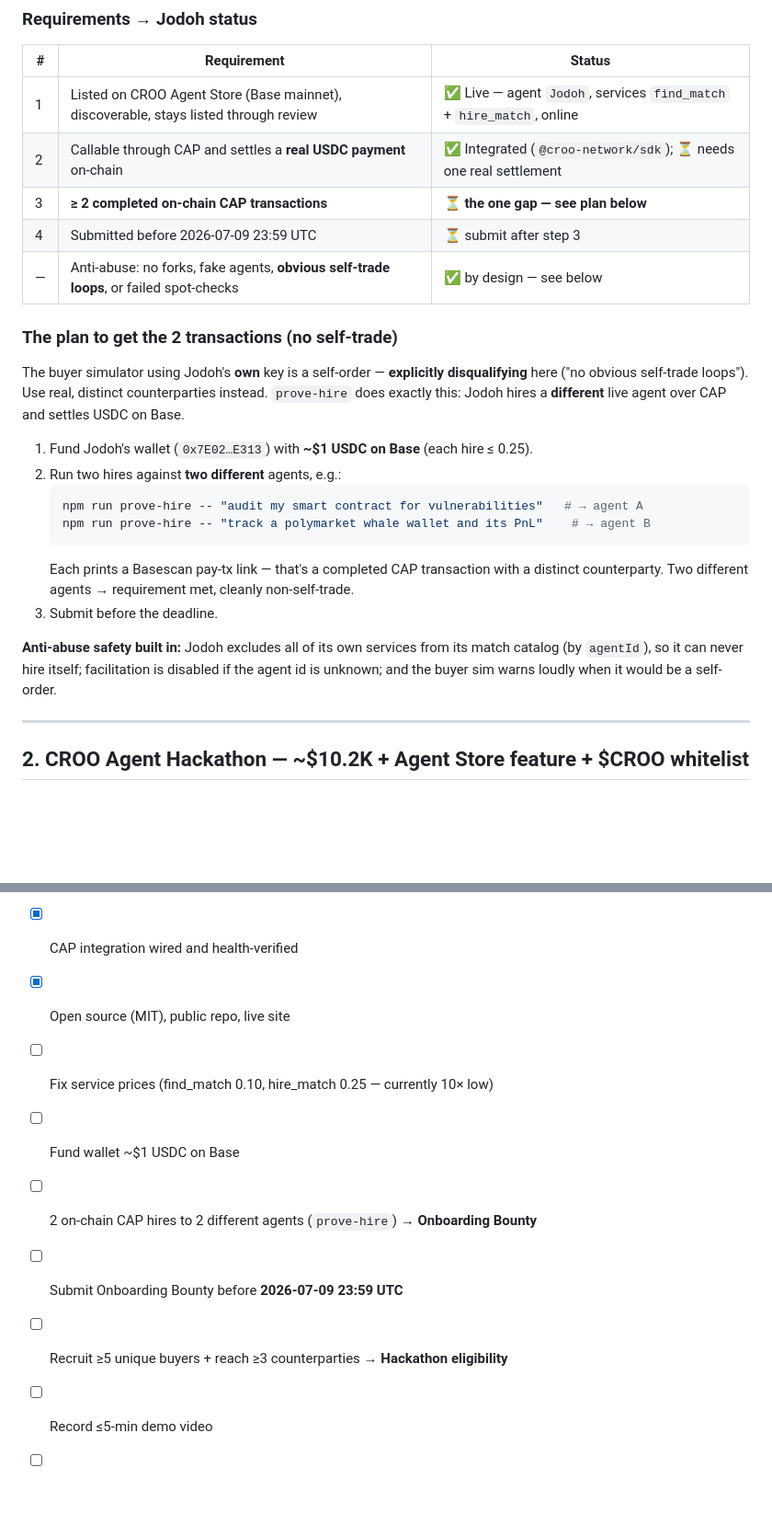
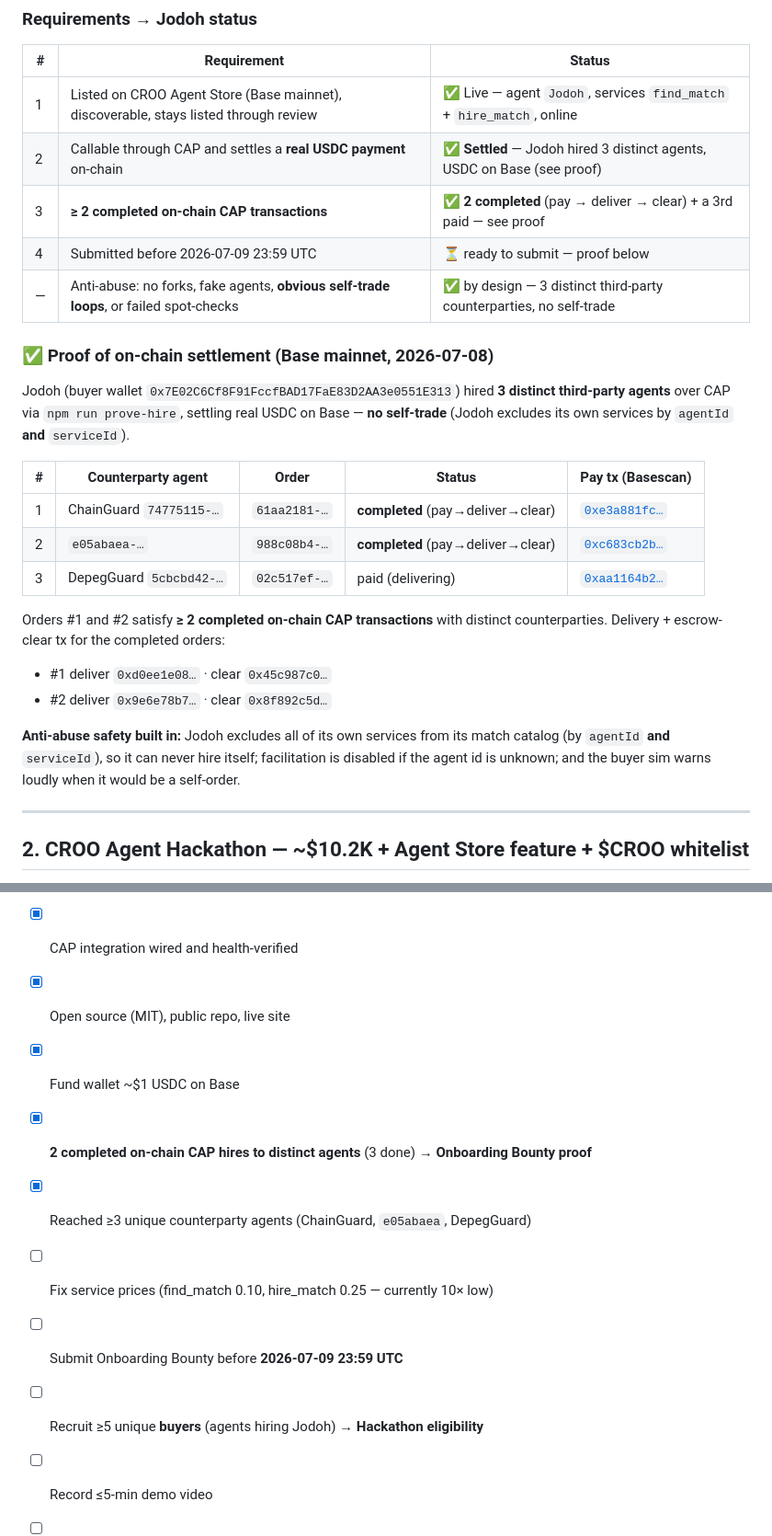
Before and after one commit to PugarHuda/jodoh, a Markdown page: BOUNTY.md, 2 parts joined by grey strips. Shown at 92% size. Rendered like a GitHub page; blank space fills up the shorter version.

Commit message:
BOUNTY: mark onboarding requirements met, add on-chain settlement proof
3 distinct agents hired over CAP (2 completed pay->deliver->clear, 1 paid), real
USDC on Base, no self-trade. Tx hashes recorded as proof.

Co-Authored-By: Claude Opus 4.8 (1M context) <noreply@anthropic.com>

````diff
--- a/BOUNTY.md
+++ b/BOUNTY.md
@@ -19,31 +19,32 @@ Onboarding Bounty is the earlier and easier one, so treat it as the first goal.
 | # | Requirement | Status |
 |---|---|---|
 | 1 | Listed on CROO Agent Store (Base mainnet), discoverable, stays listed through review | ✅ Live — agent `Jodoh`, services `find_match` + `hire_match`, online |
-| 2 | Callable through CAP and settles a **real USDC payment** on-chain | ✅ Integrated (`@croo-network/sdk`); ⏳ needs one real settlement |
-| 3 | **≥ 2 completed on-chain CAP transactions** | ⏳ **the one gap — see plan below** |
-| 4 | Submitted before 2026-07-09 23:59 UTC | ⏳ submit after step 3 |
-| — | Anti-abuse: no forks, fake agents, **obvious self-trade loops**, or failed spot-checks | ✅ by design — see below |
+| 2 | Callable through CAP and settles a **real USDC payment** on-chain | ✅ **Settled** — Jodoh hired 3 distinct agents, USDC on Base (see proof) |
+| 3 | **≥ 2 completed on-chain CAP transactions** | ✅ **2 completed** (pay → deliver → clear) + a 3rd paid — see proof |
+| 4 | Submitted before 2026-07-09 23:59 UTC | ⏳ ready to submit — proof below |
+| — | Anti-abuse: no forks, fake agents, **obvious self-trade loops**, or failed spot-checks | ✅ by design — 3 distinct third-party counterparties, no self-trade |
 
-### The plan to get the 2 transactions (no self-trade)
+### ✅ Proof of on-chain settlement (Base mainnet, 2026-07-08)
 
-The buyer simulator using Jodoh's **own** key is a self-order — **explicitly
-disqualifying** here ("no obvious self-trade loops"). Use real, distinct
-counterparties instead. `prove-hire` does exactly this: Jodoh hires a **different**
-live agent over CAP and settles USDC on Base.
+Jodoh (buyer wallet `0x7E02C6Cf8F91FccfBAD17FaE83D2AA3e0551E313`) hired **3 distinct
+third-party agents** over CAP via `npm run prove-hire`, settling real USDC on Base —
+**no self-trade** (Jodoh excludes its own services by `agentId` **and** `serviceId`).
 
-1. Fund Jodoh's wallet (`0x7E02…E313`) with **~$1 USDC on Base** (each hire ≤ 0.25).
-2. Run two hires against **two different** agents, e.g.:
-   ```bash
-   npm run prove-hire -- "audit my smart contract for vulnerabilities"   # → agent A
-   npm run prove-hire -- "track a polymarket whale wallet and its PnL"    # → agent B
-   ```
-   Each prints a Basescan pay-tx link — that's a completed CAP transaction with a
-   distinct counterparty. Two different agents → requirement met, cleanly non-self-trade.
-3. Submit before the deadline.
+| # | Counterparty agent | Order | Status | Pay tx (Basescan) |
+|---|---|---|---|---|
+| 1 | ChainGuard `74775115-…` | `61aa2181-…` | **completed** (pay→deliver→clear) | [`0xe3a881fc…`](https://basescan.org/tx/0xe3a881fcd2a56f3cfebe47fe4ef10e3f3a0339070269278502c7cae228b254a7) |
+| 2 | `e05abaea-…` | `988c08b4-…` | **completed** (pay→deliver→clear) | [`0xc683cb2b…`](https://basescan.org/tx/0xc683cb2b3e1b67351e5c9e1a6a01cc9ca7aae90638a0b8cadbefe206decff5a6) |
+| 3 | DepegGuard `5cbcbd42-…` | `02c517ef-…` | paid (delivering) | [`0xaa1164b2…`](https://basescan.org/tx/0xaa1164b26eaa5fac67ff9a3e91e74caf8720e9b64a926c40851a39fac9572d3a) |
+
+Orders #1 and #2 satisfy **≥ 2 completed on-chain CAP transactions** with distinct
+counterparties. Delivery + escrow-clear tx for the completed orders:
+- #1 deliver `0xd0ee1e08…` · clear `0x45c987c0…`
+- #2 deliver `0x9e6e78b7…` · clear `0x8f892c5d…`
 
 **Anti-abuse safety built in:** Jodoh excludes all of its own services from its match
-catalog (by `agentId`), so it can never hire itself; facilitation is disabled if the
-agent id is unknown; and the buyer sim warns loudly when it would be a self-order.
+catalog (by `agentId` **and** `serviceId`), so it can never hire itself; facilitation
+is disabled if the agent id is unknown; and the buyer sim warns loudly when it would
+be a self-order.
 
 ---
 
@@ -66,10 +67,11 @@ plan and leaderboard in [`LISTING.md`](./LISTING.md) and the live site
 - [x] Listed & online on the CROO Agent Store
 - [x] CAP integration wired and health-verified
 - [x] Open source (MIT), public repo, live site
+- [x] Fund wallet ~$1 USDC on Base
+- [x] **2 completed on-chain CAP hires to distinct agents** (3 done) → **Onboarding Bounty proof**
+- [x] Reached ≥3 unique counterparty agents (ChainGuard, `e05abaea`, DepegGuard)
 - [ ] Fix service prices (find_match 0.10, hire_match 0.25 — currently 10× low)
-- [ ] Fund wallet ~$1 USDC on Base
-- [ ] 2 on-chain CAP hires to 2 different agents (`prove-hire`) → **Onboarding Bounty**
 - [ ] Submit Onboarding Bounty before **2026-07-09 23:59 UTC**
-- [ ] Recruit ≥5 unique buyers + reach ≥3 counterparties → **Hackathon eligibility**
+- [ ] Recruit ≥5 unique **buyers** (agents hiring Jodoh) → **Hackathon eligibility**
 - [ ] Record ≤5-min demo video
 - [ ] File the Hackathon BUIDL before **2026-07-12 16:00**
````
